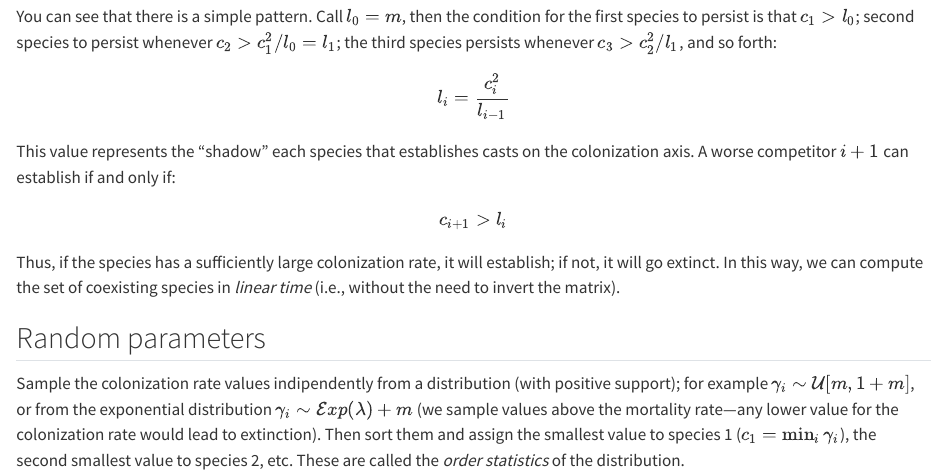
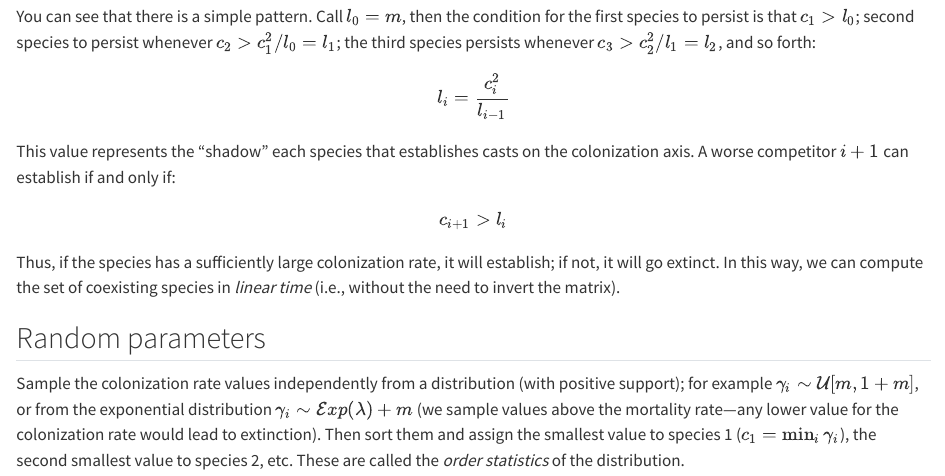
Before and after one commit to StefanoAllesina/ICTS_2025, a Quarto document (ch4.qmd): the page in a window 1100 px wide, from 4250 px down. Rendered offline with R 4.5, knitr and Pandoc in place of Quarto, with nearby package versions.

Commit message:
minor edits ch4

```diff
--- a/ch4.qmd
+++ b/ch4.qmd
@@ -185,7 +185,7 @@ $$
 c_3 > \frac{c_2^2}{\frac{c_1^2}{m}}
 $$
 
-You can see that there is a simple pattern. Call $l_0 = m$, then the condition for the first species to persist is that $c_1 > l_0$; second species to persist whenever $c_2 > c_1^2 / l_0 = l_1$; the third species persists whenever $c_3 > c_2^2 / l_1$, and so forth:
+You can see that there is a simple pattern. Call $l_0 = m$, then the condition for the first species to persist is that $c_1 > l_0$; second species to persist whenever $c_2 > c_1^2 / l_0 = l_1$; the third species persists whenever $c_3 > c_2^2 / l_1 = l_2$, and so forth:
 
 $$
 l_i = \frac{c_i^2}{l_{i-1}}
@@ -201,7 +201,7 @@ Thus, if the species has a sufficiently large colonization rate, it will establi
 
 ## Random parameters
 
-Sample the colonization rate values indipendently from a distribution (with positive support); for example $\gamma_i \sim \mathcal U[m,1+m]$, or from the exponential distribution $\gamma_i \sim \mathcal{Exp(\lambda) + m}$ (we sample values above the mortality rate---any lower value for the colonization rate would lead to extinction). Then sort them and assign the smallest value to species 1 ($c_1 = \min_i \gamma_i$), the second smallest value to species 2, etc. These are called the *order statistics* of the distribution.
+Sample the colonization rate values independently from a distribution (with positive support); for example $\gamma_i \sim \mathcal U[m,1+m]$, or from the exponential distribution $\gamma_i \sim \mathcal{Exp(\lambda) + m}$ (we sample values above the mortality rate---any lower value for the colonization rate would lead to extinction). Then sort them and assign the smallest value to species 1 ($c_1 = \min_i \gamma_i$), the second smallest value to species 2, etc. These are called the *order statistics* of the distribution.
 
 How many species will coexist? Given that the final set of coexisting species can be found in linear time, we can run large experiments in which we compute the number of coexisting species $\|k\|$ when starting with $n$ for different sizes $n$ and choice of distribution from which to sample the colonization rates.
 
```
Also changed, not shown: docs/search.json, tutorial/results/diag_a11t_Ishizawa_3_strains_LikLN.Rdata, tutorial/results/diag_vvt_Ishizawa_3_strains_LikLN.Rdata, tutorial/results/diag_vwt_Ishizawa_3_strains_LikLN.Rdata, tutorial/results/full_Ishizawa_3_strains_LikLN.Rdata, tutorial/results/full_Ishizawa_3_strains_LikLN_LOO_40.Rdata, tutorial/results/full_Ishizawa_3_strains_SSQ.Rdata, tutorial/results/full_Ishizawa_3_strains_SSQ_LOO_40.Rdata, tutorial/results/full_Ishizawa_3_strains_WLS.Rdata, tutorial/results/full_Ishizawa_3_strains_WLS_LOO_40.Rdata, 2 other files.
